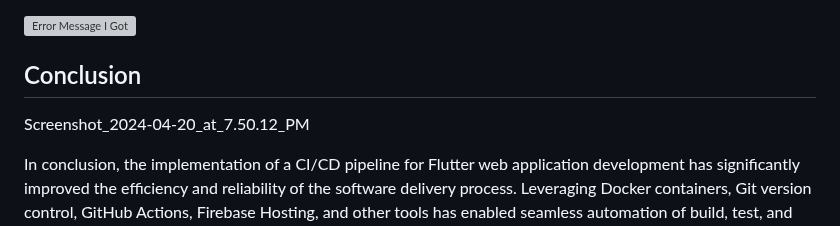
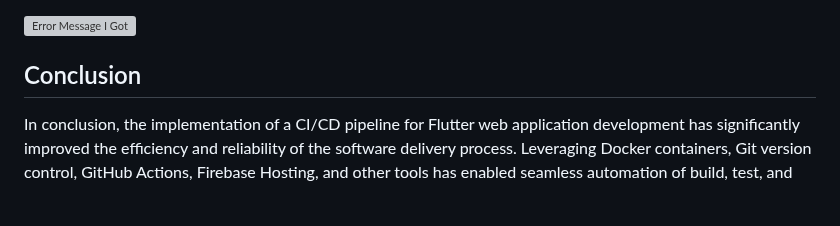
Before and after one commit to amroabua/CSC325, a Markdown page: Docs/Report.md, the part around the change. Rendered like a GitHub page; blank space fills up the shorter version; grey boxes are pictures that could not be loaded.

```diff
--- a/Docs/Report.md
+++ b/Docs/Report.md
@@ -87,6 +87,5 @@ Throughout the project, several challenges were encountered, mainly the one I re
 ![Error Message I Got](Screenshot_2024-04-20_at_7.50.12_PM.png)
 
 ## Conclusion
-Screenshot_2024-04-20_at_7.50.12_PM
 
 In conclusion, the implementation of a CI/CD pipeline for Flutter web application development has significantly improved the efficiency and reliability of the software delivery process. Leveraging Docker containers, Git version control, GitHub Actions, Firebase Hosting, and other tools has enabled seamless automation of build, test, and deployment processes. Reflecting on the project, valuable lessons have been learned, and there is room for continuous improvement in both the pipeline and the application itself.
```
